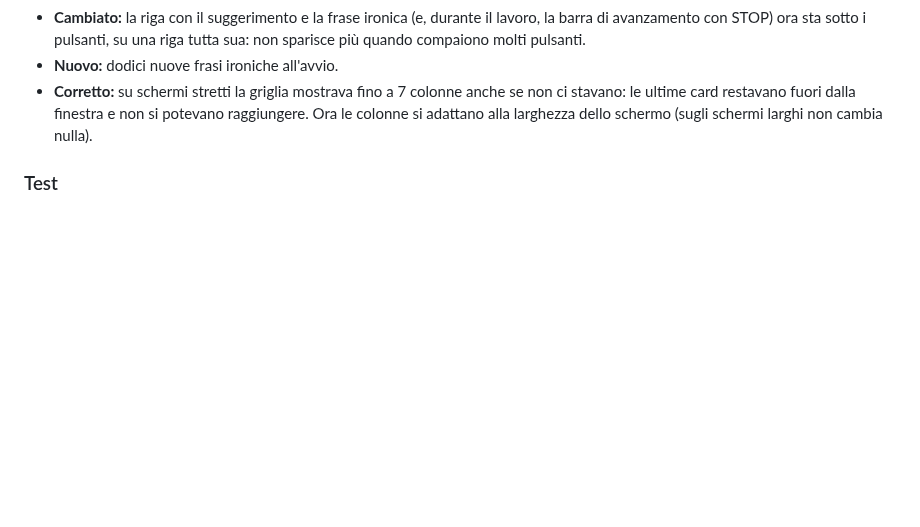
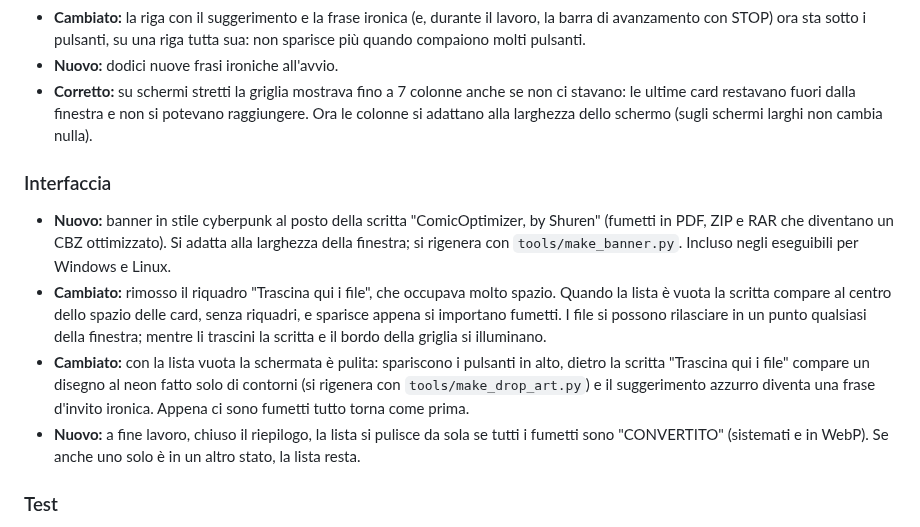
Before and after one commit to Shuren81/ComicOptimizer, a Markdown page: CHANGELOG.md, the part around the change. Rendered like a GitHub page; blank space fills up the shorter version.

```diff
--- a/CHANGELOG.md
+++ b/CHANGELOG.md
@@ -17,6 +17,12 @@
 - **Cambiato:** la riga con il suggerimento e la frase ironica (e, durante il lavoro, la barra di avanzamento con STOP) ora sta sotto i pulsanti, su una riga tutta sua: non sparisce più quando compaiono molti pulsanti.
 - **Nuovo:** dodici nuove frasi ironiche all'avvio.
 - **Corretto:** su schermi stretti la griglia mostrava fino a 7 colonne anche se non ci stavano: le ultime card restavano fuori dalla finestra e non si potevano raggiungere. Ora le colonne si adattano alla larghezza dello schermo (sugli schermi larghi non cambia nulla).
+
+### Interfaccia
+- **Nuovo:** banner in stile cyberpunk al posto della scritta "ComicOptimizer, by Shuren" (fumetti in PDF, ZIP e RAR che diventano un CBZ ottimizzato). Si adatta alla larghezza della finestra; si rigenera con `tools/make_banner.py`. Incluso negli eseguibili per Windows e Linux.
+- **Cambiato:** rimosso il riquadro "Trascina qui i file", che occupava molto spazio. Quando la lista è vuota la scritta compare al centro dello spazio delle card, senza riquadri, e sparisce appena si importano fumetti. I file si possono rilasciare in un punto qualsiasi della finestra; mentre li trascini la scritta e il bordo della griglia si illuminano.
+- **Cambiato:** con la lista vuota la schermata è pulita: spariscono i pulsanti in alto, dietro la scritta "Trascina qui i file" compare un disegno al neon fatto solo di contorni (si rigenera con `tools/make_drop_art.py`) e il suggerimento azzurro diventa una frase d'invito ironica. Appena ci sono fumetti tutto torna come prima.
+- **Nuovo:** a fine lavoro, chiuso il riepilogo, la lista si pulisce da sola se tutti i fumetti sono "CONVERTITO" (sistemati e in WebP). Se anche uno solo è in un altro stato, la lista resta.
 
 ### Test
 - **Nuovo:** cartella `tests/` con i test automatici della rinomina e della selezione (`venv/bin/python tests/test_rename.py`, `tests/test_selection.py`, `tests/test_layout.py`).
```
Also changed, not shown: README.md (+6 -2 lines), comicoptimizer_banner.png (added), comicoptimizer_drop.png (added), 5 other files.
